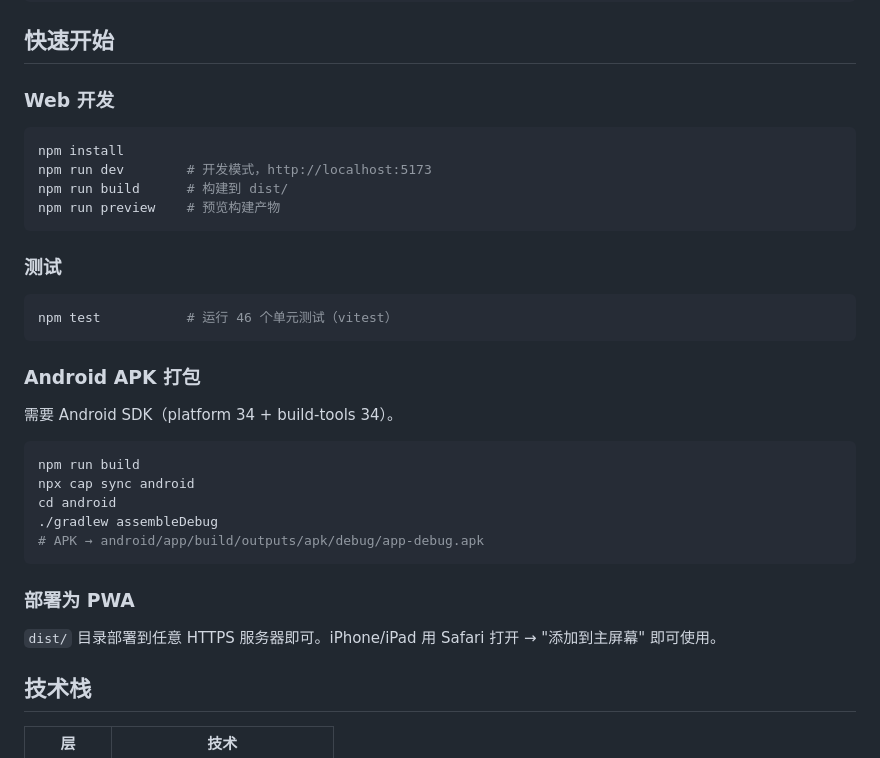
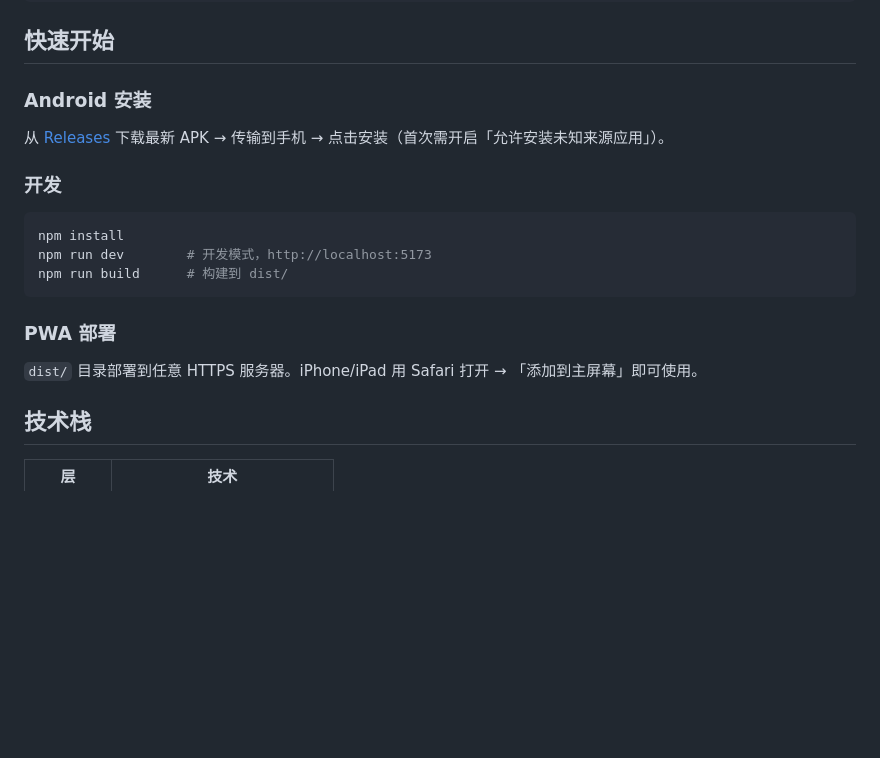
Before and after one commit to weilund/epub-reader, a Markdown page: README.md, the part around the change. Rendered like a GitHub page; blank space fills up the shorter version.

Commit message:
docs: update quick start

````diff
--- a/README.md
+++ b/README.md
@@ -38,36 +38,21 @@
 
 ## 快速开始
 
-### Web 开发
+### Android 安装
+
+从 [Releases](https://github.com/weilund/epub-reader/releases) 下载最新 APK → 传输到手机 → 点击安装（首次需开启「允许安装未知来源应用」）。
+
+### 开发
 
 ```bash
 npm install
 npm run dev        # 开发模式，http://localhost:5173
 npm run build      # 构建到 dist/
-npm run preview    # 预览构建产物
 ```
 
-### 测试
+### PWA 部署
 
-```bash
-npm test           # 运行 46 个单元测试（vitest）
-```
-
-### Android APK 打包
-
-需要 Android SDK（platform 34 + build-tools 34）。
-
-```bash
-npm run build
-npx cap sync android
-cd android
-./gradlew assembleDebug
-# APK → android/app/build/outputs/apk/debug/app-debug.apk
-```
-
-### 部署为 PWA
-
-`dist/` 目录部署到任意 HTTPS 服务器即可。iPhone/iPad 用 Safari 打开 → "添加到主屏幕" 即可使用。
+`dist/` 目录部署到任意 HTTPS 服务器。iPhone/iPad 用 Safari 打开 → 「添加到主屏幕」即可使用。
 
 ## 技术栈
 
````
